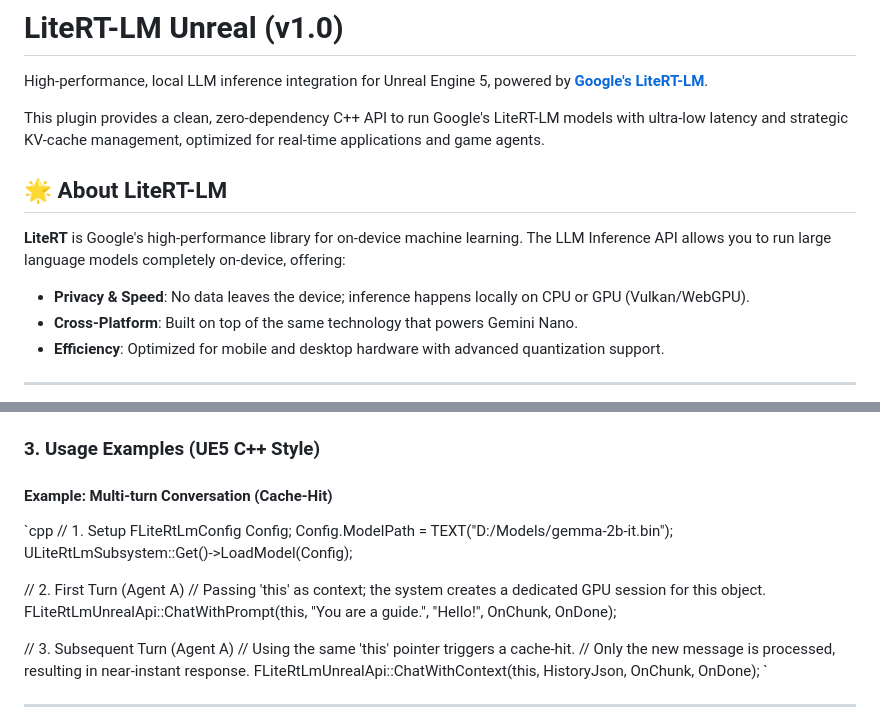
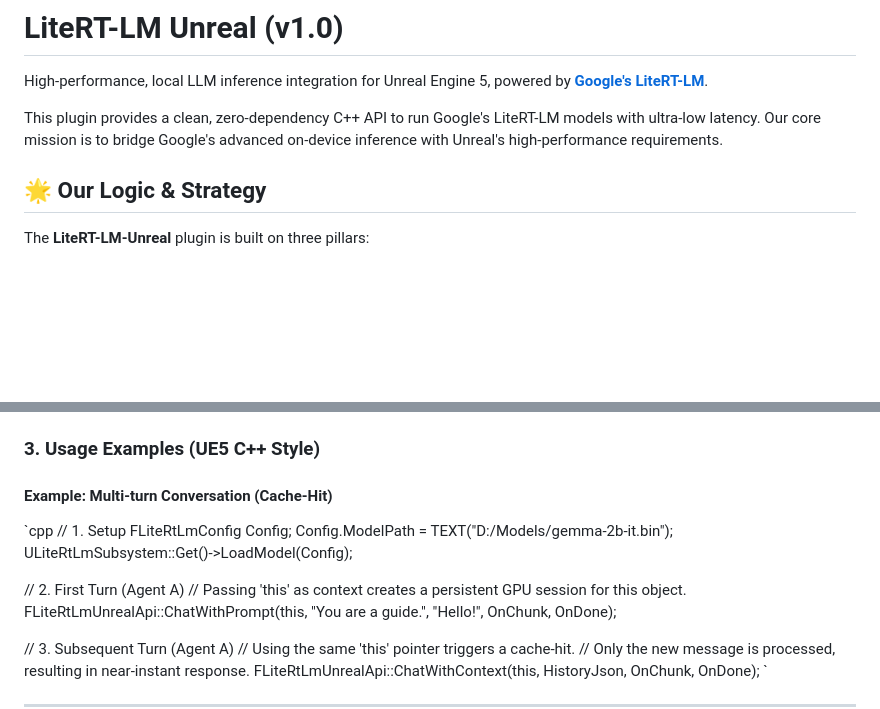
Before and after one commit to winyunq/LiteRT-LM-Unreal, a Markdown page: README.md, 2 parts joined by grey strips. Drawn GitHub-style; blank space fills up the shorter version.

Commit message:
Fix: Repaired README formatting and aligned with core business logic (Session mapping)

```diff
--- a/README.md
+++ b/README.md
@@ -2,13 +2,9 @@
 
 High-performance, local LLM inference integration for Unreal Engine 5, powered by **[Google's LiteRT-LM](https://github.com/google-ai-edge/LiteRT-LM)**.
 
-This plugin provides a clean, zero-dependency C++ API to run Google's LiteRT-LM models with ultra-low latency and strategic KV-cache management, optimized for real-time applications and game agents.
+This plugin provides a clean, zero-dependency C++ API to run Google's LiteRT-LM models with ultra-low latency. Our core mission is to bridge Google's advanced on-device inference with Unreal's high-performance requirements.
 
-## 🌟 About LiteRT-LM
-**LiteRT** is Google's high-performance library for on-device machine learning. The LLM Inference API allows you to run large language models completely on-device, offering:
-- **Privacy & Speed**: No data leaves the device; inference happens locally on CPU or GPU (Vulkan/WebGPU).
-- **Cross-Platform**: Built on top of the same technology that powers Gemini Nano.
-- **Efficiency**: Optimized for mobile and desktop hardware with advanced quantization support.
+## 🌟 Our Logic & Strategy
 
----
+The **LiteRT-LM-Unreal** plugin is built on three pillars:
 
@@ -59,6 +52,7 @@ struct LiteRtLm_Config {
 ### 3. Usage Examples (UE5 C++ Style)
 
 #### Example: Multi-turn Conversation (Cache-Hit)
+
 `cpp
 // 1. Setup
 FLiteRtLmConfig Config;
@@ -66,7 +60,7 @@ Config.ModelPath = TEXT("D:/Models/gemma-2b-it.bin");
 ULiteRtLmSubsystem::Get()->LoadModel(Config);
 
 // 2. First Turn (Agent A)
-// Passing 'this' as context; the system creates a dedicated GPU session for this object.
+// Passing 'this' as context creates a persistent GPU session for this object.
 FLiteRtLmUnrealApi::ChatWithPrompt(this, "You are a guide.", "Hello!", OnChunk, OnDone);
 
 // 3. Subsequent Turn (Agent A)
```
Also changed, not shown: other parts of README.md (+9 -12 lines).
